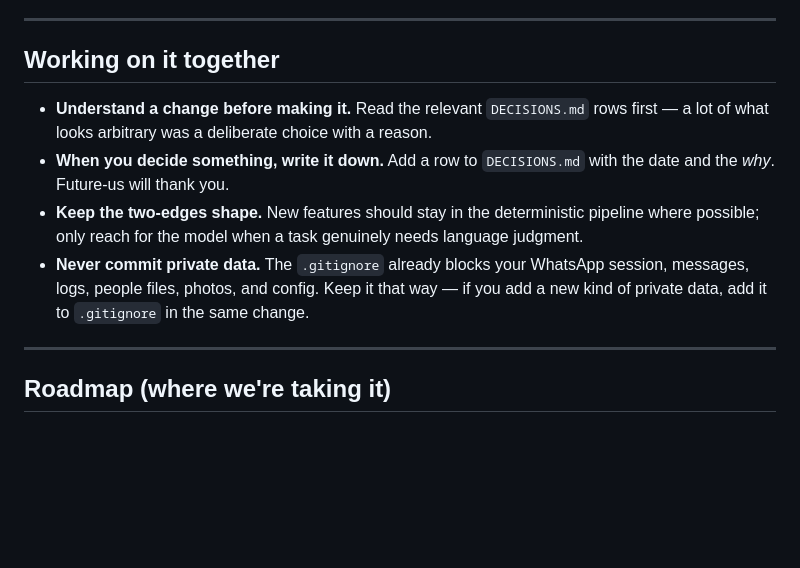
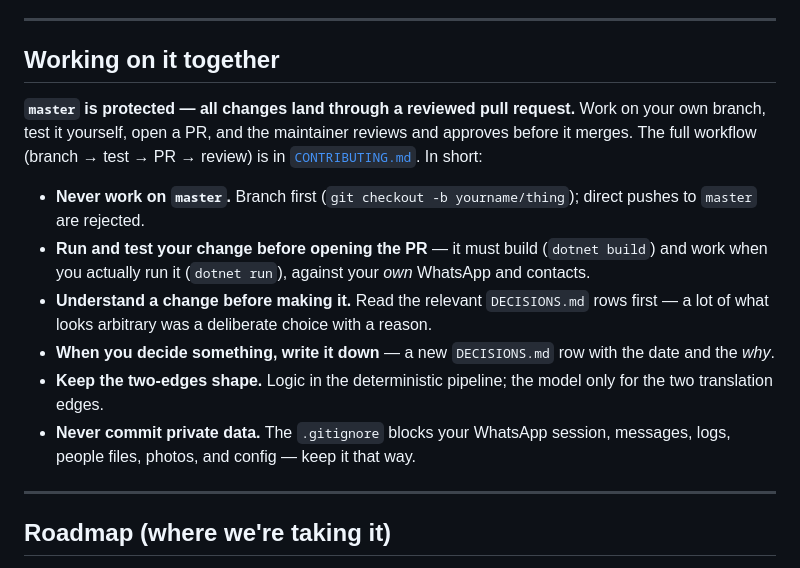
Before and after one commit to jasonlapointe/copper, a Markdown page: README.md, the part around the change. GitHub-like rendering; blank space fills up the shorter version.

```diff
--- a/README.md
+++ b/README.md
@@ -196,15 +196,21 @@ version may already include the fix — try running without the patches first.
 
 ## Working on it together
 
+**`master` is protected — all changes land through a reviewed pull request.** Work on your own
+branch, test it yourself, open a PR, and the maintainer reviews and approves before it merges.
+The full workflow (branch → test → PR → review) is in [`CONTRIBUTING.md`](CONTRIBUTING.md). In short:
+
+- **Never work on `master`.** Branch first (`git checkout -b yourname/thing`); direct pushes to
+  `master` are rejected.
+- **Run and test your change before opening the PR** — it must build (`dotnet build`) and work when
+  you actually run it (`dotnet run`), against your *own* WhatsApp and contacts.
 - **Understand a change before making it.** Read the relevant `DECISIONS.md` rows first — a lot of
   what looks arbitrary was a deliberate choice with a reason.
-- **When you decide something, write it down.** Add a row to `DECISIONS.md` with the date and the
-  *why*. Future-us will thank you.
-- **Keep the two-edges shape.** New features should stay in the deterministic pipeline where
-  possible; only reach for the model when a task genuinely needs language judgment.
-- **Never commit private data.** The `.gitignore` already blocks your WhatsApp session, messages,
-  logs, people files, photos, and config. Keep it that way — if you add a new kind of private data,
-  add it to `.gitignore` in the same change.
+- **When you decide something, write it down** — a new `DECISIONS.md` row with the date and the *why*.
+- **Keep the two-edges shape.** Logic in the deterministic pipeline; the model only for the two
+  translation edges.
+- **Never commit private data.** The `.gitignore` blocks your WhatsApp session, messages, logs,
+  people files, photos, and config — keep it that way.
 
 ---
 
```
Also changed, not shown: CONTRIBUTING.md (added, +56 -0 lines).
